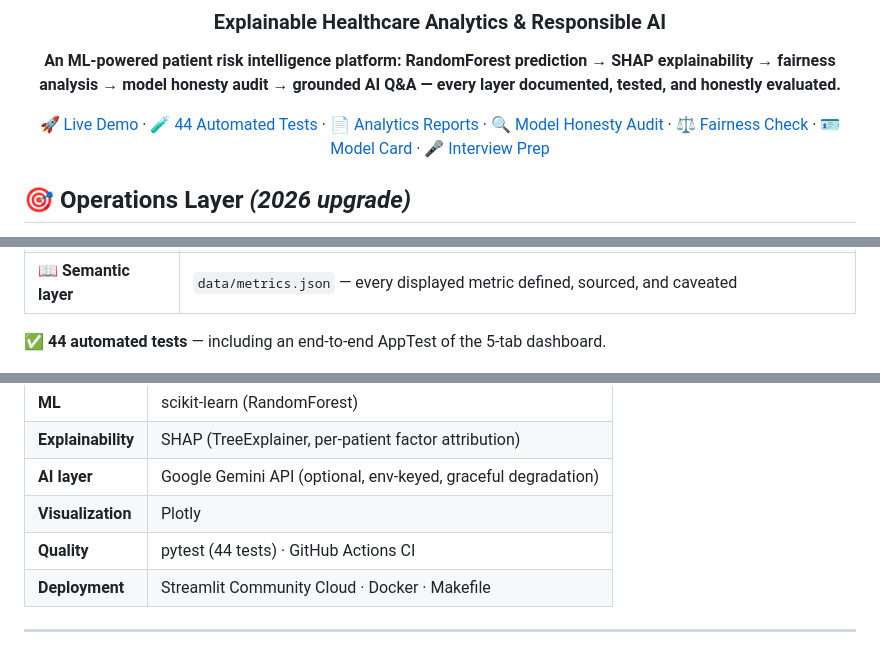
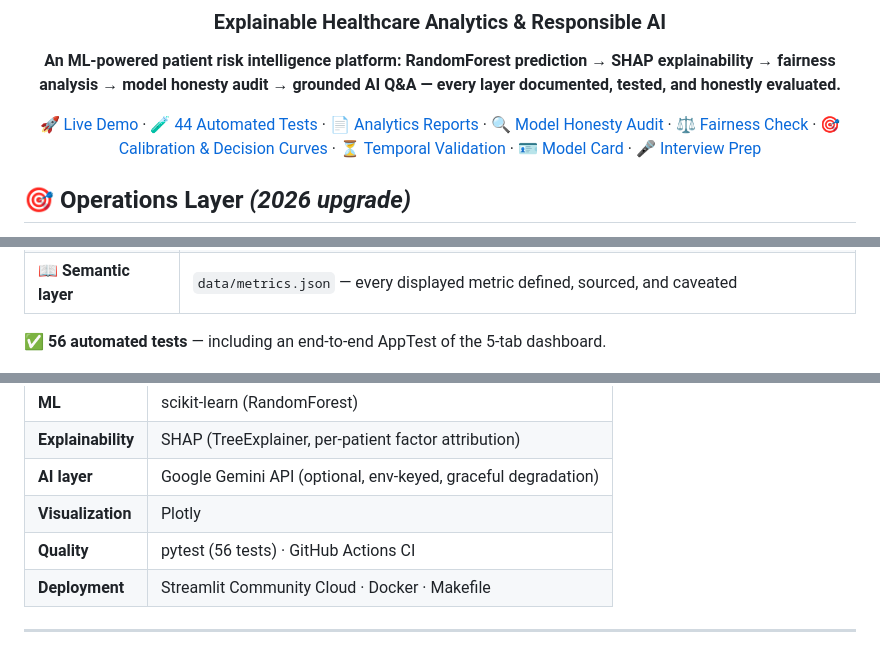
Before and after one commit to rishi-1603/HealthGuard-AI, a Markdown page: README.md, 3 parts joined by grey strips. Rendered like a GitHub page.

```diff
--- a/README.md
+++ b/README.md
@@ -12,6 +12,8 @@ AI Q&A — every layer documented, tested, and honestly evaluated.**
 [📄 Analytics Reports](reports/) ·
 [🔍 Model Honesty Audit](reports/model_honesty.md) ·
 [⚖️ Fairness Check](reports/fairness_check.md) ·
+[🎯 Calibration & Decision Curves](reports/calibration_and_decision_curve.md) ·
+[⏳ Temporal Validation](reports/temporal_validation.md) ·
 [🪪 Model Card](models/readmission/MODEL_CARD.md) ·
 [🎤 Interview Prep](reports/INTERVIEW_PREP.md)
 
@@ -34,7 +36,7 @@ AI Q&A — every layer documented, tested, and honestly evaluated.**
 | 🧭 **Ask-the-data panel** | One-click suggested questions; deterministic answers ship with a *✓ Data-grounded* trust chip — no LLM involvement |
 | 📖 **Semantic layer** | `data/metrics.json` — every displayed metric defined, sourced, and caveated |
 
-✅ **44 automated tests** — including an end-to-end AppTest of the 5-tab dashboard.
+✅ **56 automated tests** — including an end-to-end AppTest of the 5-tab dashboard.
 
 ![Root-cause drill — condition → age band → cost](dashboard/screenshots/v2_root_cause_drill.png)
 
@@ -153,7 +155,7 @@ Column-by-column documentation: [`data/DATA_DICTIONARY.md`](data/DATA_DICTIONARY
 | **Explainability** | SHAP (TreeExplainer, per-patient factor attribution) |
 | **AI layer** | Google Gemini API (optional, env-keyed, graceful degradation) |
 | **Visualization** | Plotly |
-| **Quality** | pytest (44 tests) · GitHub Actions CI |
+| **Quality** | pytest (56 tests) · GitHub Actions CI |
 | **Deployment** | Streamlit Community Cloud · Docker · Makefile |
 
 ---
```
Also changed, not shown: other parts of README.md (+2 -2 lines), models/readmission/MODEL_CARD.md (+20 -0 lines), reports/calibration_and_decision_curve.md (added, +89 -0 lines), reports/temporal_validation.md (added, +40 -0 lines), docs/screenshots/calibration_decision_curve.png (added), 6 other files.
